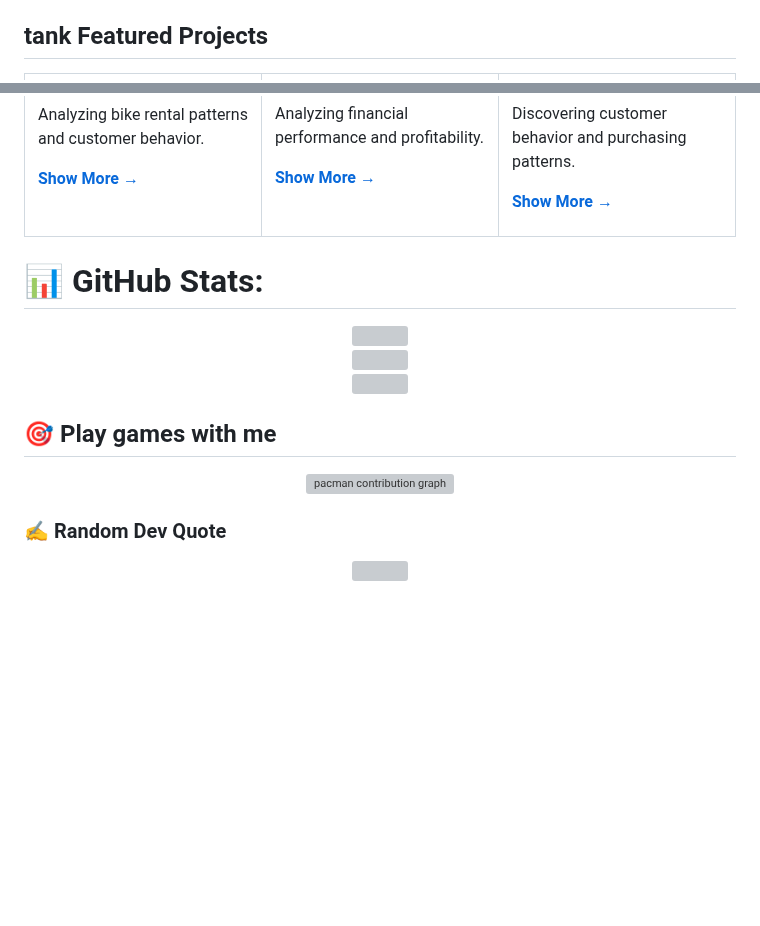
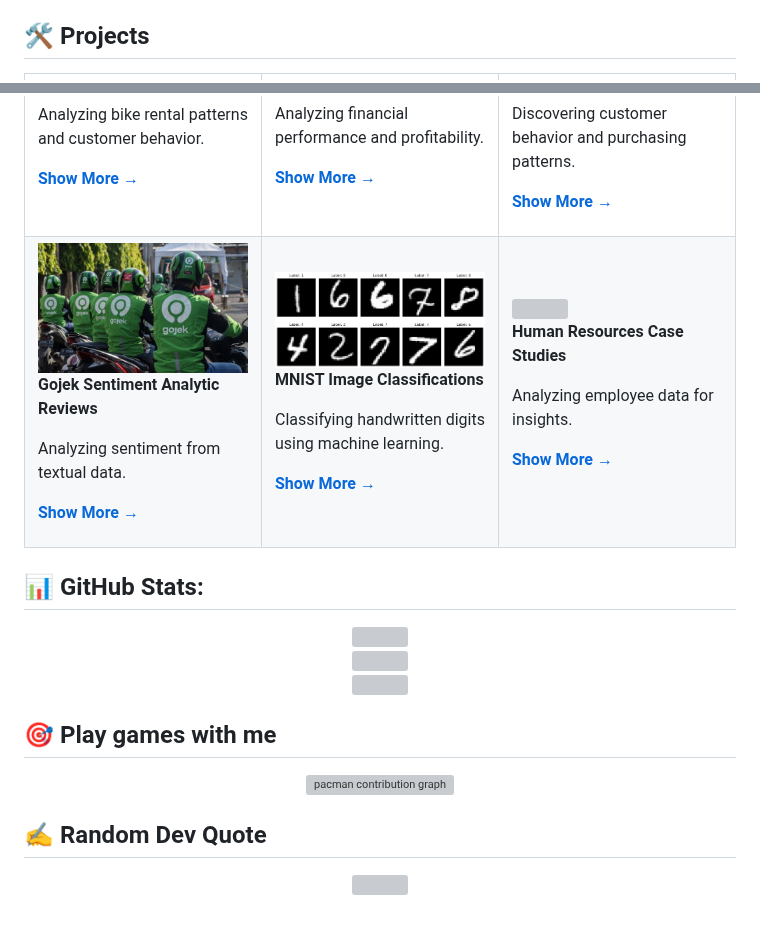
Before and after one commit to muchammadwr/muchammadwr, a Markdown page: README.md, 2 parts joined by grey strips. Drawn GitHub-style; pictures changed too: images/gojek.jpg (added), images/mnist.png (added); blank space fills up the shorter version; grey boxes are pictures that could not be loaded.

Commit message:
adding more projects

```diff
--- a/README.md
+++ b/README.md
@@ -91,7 +91,7 @@
 
 <!-- Projects -->
 
-## tank Featured Projects
+## 🛠 Projects
 
 <table>
 <tr>
@@ -130,9 +134,51 @@ Discovering customer behavior and purchasing patterns.
 
 </td>
 </tr>
+
+<tr>
+<!-- Sentiment Analytics -->
+<td width="33%">
+
+<img src="./images/gojek.jpg" width="100%">
+
+**Gojek Sentiment Analytic Reviews**
+
+Analyzing sentiment from textual data.
+
+**[Show More →](https://github.com/muchammadwr/sentiment_analytics)**
+
+</td>
+
+<!-- Image Classifications -->
+<td width="33%">
+
+<img src="./images/mnist.png" width="100%">
+
+**MNIST Image Classifications**
+
+Classifying handwritten digits using machine learning.
+
+**[Show More →](https://github.com/muchammadwr/image_classifications)**
+
+</td>
+
+<!-- HR Analytics -->
+<td width="33%">
+
+<img src="./images/human_resources.jpeg" width="100%">
+
+**Human Resources Case Studies**
+
+Analyzing employee data for insights.
+
+**[Show More →](https://github.com/muchammadwr/Menyelesaikan-Permasalahan-Human-Resources)**
+
+</td>
+</tr>
+
 </table>
 
-# 📊 GitHub Stats:
+## 📊 GitHub Stats:
 
 <div align=center>
 
@@ -141,7 +187,6 @@ Discovering customer behavior and purchasing patterns.
 ![](https://github-readme-stats.shion.dev/api/top-langs/?username=muchammadwr&theme=tokyonight&hide_border=false&include_all_commits=true&count_private=true&layout=compact)
 
 </div>
-
 
 ## 🎯 Play games with me
 
@@ -156,7 +201,8 @@ Discovering customer behavior and purchasing patterns.
 
 </div>
 
-### ✍️ Random Dev Quote
+## ✍️ Random Dev Quote
+
 <div align=center>
 
 ![](https://quotes-github-readme.vercel.app/api?type=vetical&theme=radical)
```
Also changed, not shown: other parts of README.md (+4 -0 lines), images/linkedin_banner.png (added), 2 other files.
